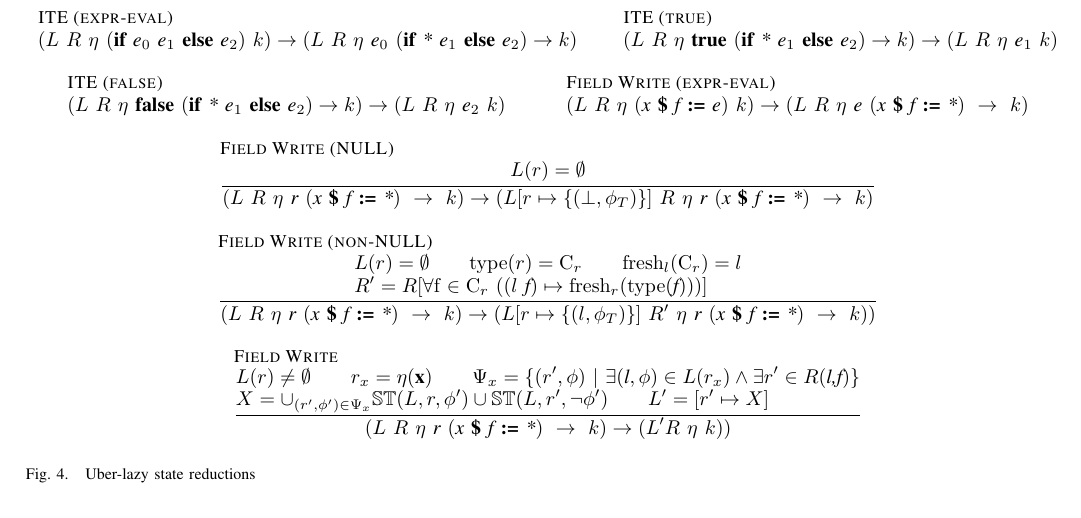
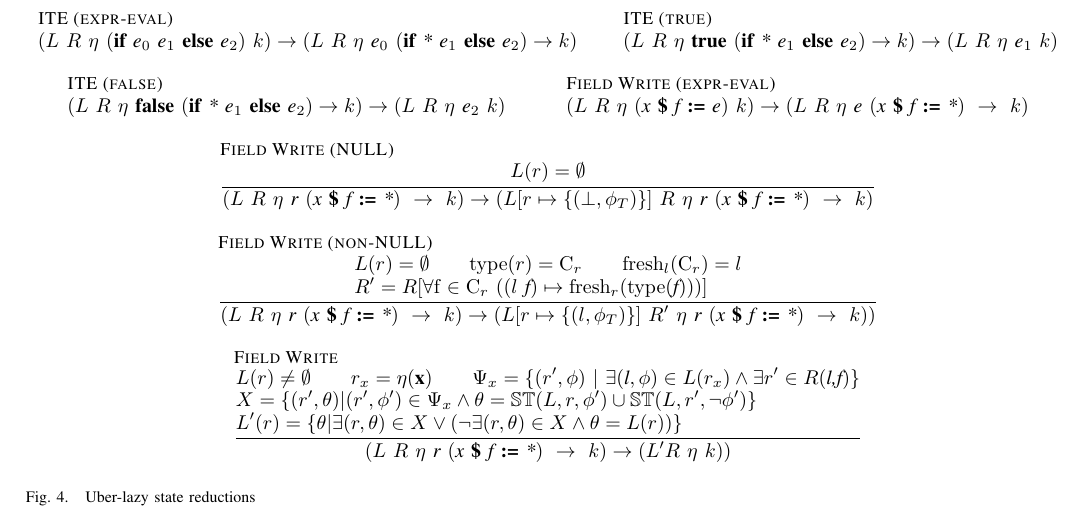
Before and after one commit to ericmercer/uber-lazy, a LaTeX paper (tex/paper.tex, which reads tex/machine-rules.tex): part of page 4 of 4, cut so that both start at the same text. Compiled offline with pdfLaTeX.

Commit message:
modified field write rule

```diff
--- a/tex/machine-rules.tex
+++ b/tex/machine-rules.tex
@@ -169,8 +169,8 @@
 	\inferrule[Field Write]{
       L(r) \neq \emptyset \\ r_x = \eta(\cfgt{x}) \\
       \Psi_x =\{(r^\prime,\phi)\ |\ \exists(\cfgnt{l},\phi) \in L(r_x) \wedge \exists r^\prime \in R(\cfgnt{l,f}) \}\\\\
-      X = \cup_{(r^\prime,\phi^\prime) \in \Psi_x} \mathbb{ST}(L,r,\phi^\prime) \cup \mathbb{ST}(L,r^\prime,\neg\phi^\prime)\\
-      L^\prime = [r^\prime \mapsto  X]
+      X = \{ (r^\prime, \theta)| (r^\prime,\phi^\prime)\in \Psi_x \wedge \theta = \mathbb{ST}(L,r,\phi^\prime) \cup \mathbb{ST}(L,r^\prime,\neg\phi^\prime) \}\\\\
+      L^\prime(r) = \{\theta |  \exists (r, \theta)\in X \vee (\neg \exists (r, \theta)\in X \wedge \theta=L(r))\}
     }{
       (L\ R\ \eta\ \cfgnt{r}\ (\cfgnt{x}\ \cfgt{\$}\ \cfgnt{f}\ \cfgt{:=}\ \cfgnt{*})\ \rightarrow\ k) \rightarrow
       (L^\prime R\ \eta\ k))
```
